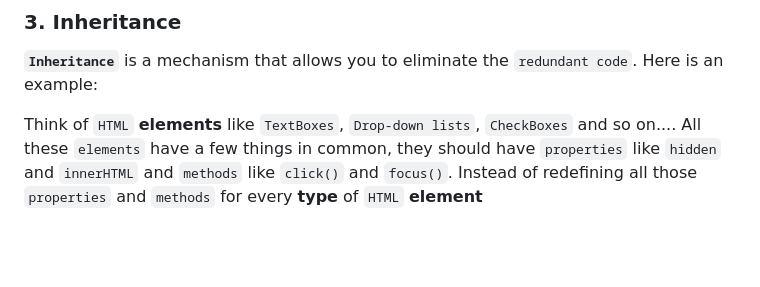
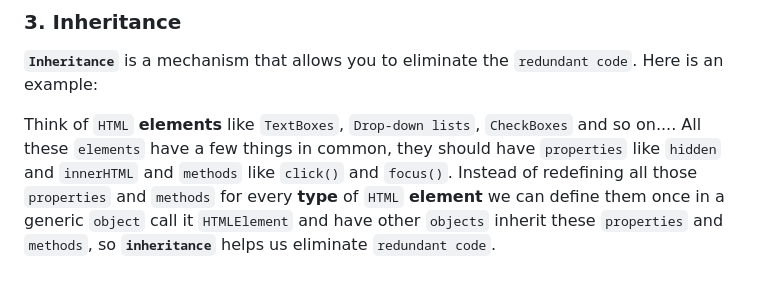
Before and after one commit to elyse502/Practices, a Markdown page: javaScript/Object-oriented_Programming/README.md, the part around the change. Drawn GitHub-style; blank space fills up the shorter version.

```diff
--- a/javaScript/Object-oriented_Programming/README.md
+++ b/javaScript/Object-oriented_Programming/README.md
@@ -65,4 +65,4 @@ Think of a `DVD player` as an `object`, this `DVD player` has a complex **logic
 ### 3. Inheritance
 **`Inheritance`** is a mechanism that allows you to eliminate the `redundant code`. Here is an example:
 
-Think of `HTML` **elements** like `TextBoxes`, `Drop-down lists`, `CheckBoxes` and so on.... All these `elements` have a few things in common, they should have `properties` like `hidden` and `innerHTML` and `methods` like `click()` and `focus()`. Instead of redefining all those `properties` and `methods` for every **type** of `HTML` **element**
+Think of `HTML` **elements** like `TextBoxes`, `Drop-down lists`, `CheckBoxes` and so on.... All these `elements` have a few things in common, they should have `properties` like `hidden` and `innerHTML` and `methods` like `click()` and `focus()`. Instead of redefining all those `properties` and `methods` for every **type** of `HTML` **element** we can define them once in a generic `object` call it `HTMLElement` and have other `objects` inherit these `properties` and `methods`, so **`inheritance`** helps us eliminate `redundant code`.
```
